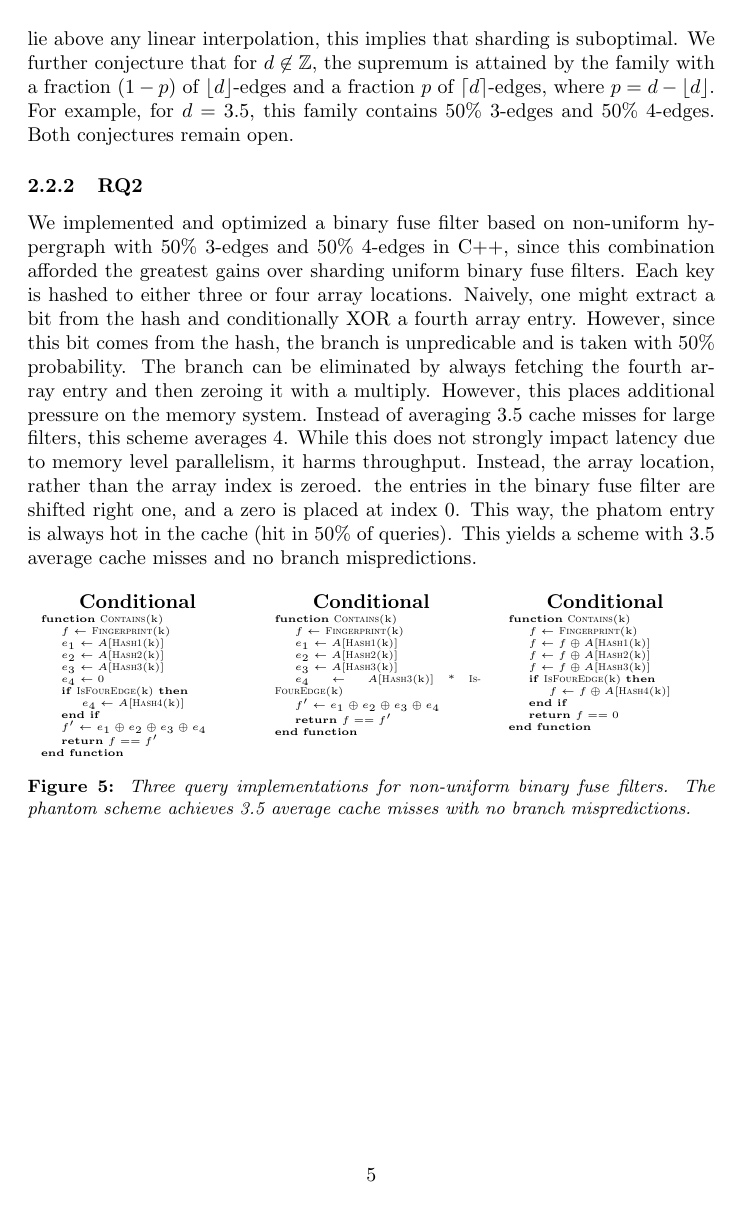
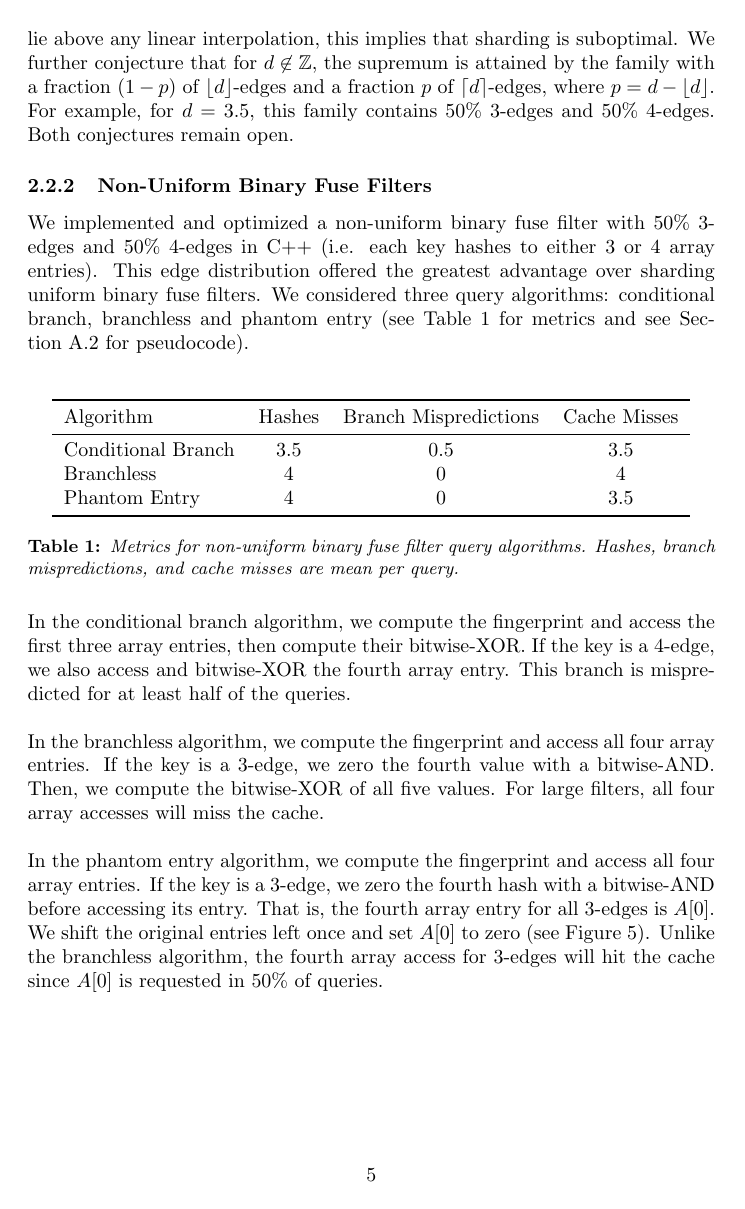
Before and after one commit to SupurCalvinHiggins/uri-portfolio, a LaTeX document (main.tex, which reads figures/csc592-bigdata-impl-tab.tex, sections/csc592-bigdata.tex): page 6 of 9 before the commit and page 6 of 10 after it. Compiled offline with pdfLaTeX.

Commit message:
Added code (need refs).

```diff
--- /dev/null
+++ b/figures/csc592-bigdata-impl-tab.tex
@@ -0,0 +1,14 @@
+\begin{table}[H]
+    \centering
+    \begin{tabular}{lccc}
+        \toprule
+        Algorithm & Hashes & Branch Mispredictions & Cache Misses \\
+        \midrule
+        Conditional Branch & 3.5 & 0.5 & 3.5 \\
+        Branchless        & 4   & 0   & 4   \\
+        Phantom Entry     & 4   & 0   & 3.5 \\
+    \bottomrule
+    \end{tabular}
+    \caption{Metrics for non-uniform binary fuse filter query algorithms. Hashes, branch mispredictions, and cache misses are mean per query.}
+    \label{tab:csc592_bigdata_impl_tab}
+\end{table}
--- a/main.tex
+++ b/main.tex
@@ -8,8 +8,9 @@
 \usepackage{amssymb}
 \usepackage{xcolor}
 \usepackage{caption}
+\usepackage{algorithm}
 \usepackage{algpseudocode}
-\usepackage{algorithmicx}
+\usepackage{booktabs}
 \usepackage[backend=biber]{biblatex}
 
 \usetikzlibrary{arrows.meta, positioning, bending, fit, calc}
--- a/csc592-bigdata.tex
+++ b/sections/csc592-bigdata.tex
@@ -92,81 +90,28 @@ sharding is suboptimal. We further conjecture that for $d \not \in \mathbb{Z}$,
 $\lfloor d \rfloor$-edges and a fraction $p$ of $\lceil d \rceil$-edges, where $p = d - \lfloor d \rfloor$. For example, for $d = 3.5$, this family contains
 50\% 3-edges and 50\% 4-edges. Both conjectures remain open.
 
-\subsubsection{RQ2}
+\subsubsection{Non-Uniform Binary Fuse Filters}
 
 \noindent
-We implemented and optimized a binary fuse filter based on non-uniform hypergraph with 50\% 3-edges and 50\% 4-edges in C++, since this combination afforded the
-greatest gains over sharding uniform binary fuse filters. Each key is hashed to either three or four array locations. Naively,
-one might extract a bit from the hash and conditionally XOR a fourth array entry. However, since this bit comes from the hash, the branch is unpredicable and
-is taken with 50\% probability. The branch can be eliminated by always fetching the fourth array entry and then zeroing it with a multiply. However, this places
-additional pressure on the memory system. Instead of averaging 3.5 cache misses for large filters, this scheme averages 4. While this does not strongly impact
-latency due to memory level parallelism, it harms throughput. Instead, the array location, rather than the array index is zeroed. the entries in the binary
-fuse filter are shifted right one, and a zero is placed at index 0. This way, the phatom entry is always hot in the cache (hit in 50\% of queries). This yields
-a scheme with 3.5 average cache misses and no branch mispredictions.
+We implemented and optimized a non-uniform binary fuse filter with 50\% 3-edges and 50\% 4-edges in C++ (i.e. each key hashes to either 3 or 4 array entries).
+This edge distribution offered the greatest advantage over sharding uniform binary fuse filters. We considered three query algorithms: conditional branch,
+branchless and phantom entry (see Table~\ref{tab:csc592_bigdata_impl_tab} for metrics and see Section~\ref{sec:csc592_bigdata_contains_impl} for pseudocode). \\
 
-% table
-% scheme | # hash | mispredict | # cache miss
-% cond   | 3.5    | 0.5        | 3.5
-% zero   | 4      | 0          | 4
-% phant  | 4      | 0          | 3.5
+\input{figures/csc592-bigdata-impl-tab}
 
-% Move to appendix
-\begin{figure}[H]
-    \centering
-    \begin{minipage}[t]{0.32\textwidth}
-        \centering\textbf{Conditional}
-        \tiny
-        \begin{algorithmic}
-            \Function{Contains}{k}
-                \State $f \gets$ \Call{Fingerprint}{k}
-                \State $e_1 \gets A[$\Call{Hash1}{k}]
-                \State $e_2 \gets A[$\Call{Hash2}{k}]
-                \State $e_3 \gets A[$\Call{Hash3}{k}]
-                \State $e_4 \gets 0$
-                \If{\Call{IsFourEdge}{k}}
-                    \State $e_4 \gets A[$\Call{Hash4}{k}]
-                \EndIf
-                \State $f' \gets e_1 \oplus e_2 \oplus e_3 \oplus e_4$
-                \State \Return $f == f'$
-            \EndFunction
-        \end{algorithmic}
-    \end{minipage}
-    \hfill
-    \begin{minipage}[t]{0.32\textwidth}
-        \centering\textbf{Conditional}
-        \tiny
-        \begin{algorithmic}
-            \Function{Contains}{k}
-                \State $f \gets$ \Call{Fingerprint}{k}
-                \State $e_1 \gets A[$\Call{Hash1}{k}]
-                \State $e_2 \gets A[$\Call{Hash2}{k}]
-                \State $e_3 \gets A[$\Call{Hash3}{k}]
-                \State $e_4 \gets A[$\Call{Hash3}{k}] * \Call{IsFourEdge}{k}
-                \State $f' \gets e_1 \oplus e_2 \oplus e_3 \oplus e_4$
-                \State \Return $f == f'$
-            \EndFunction
-        \end{algorithmic}
-    \end{minipage}
-    \hfill
-    \begin{minipage}[t]{0.32\textwidth}
-        \centering\textbf{Conditional}
-        \tiny
-        \begin{algorithmic}
-            \Function{Contains}{k}
-                \State $f \gets$ \Call{Fingerprint}{k}
-                \State $f \gets f \oplus A[$\Call{Hash1}{k}]
-                \State $f \gets f \oplus A[$\Call{Hash2}{k}]
-                \State $f \gets f \oplus A[$\Call{Hash3}{k}]
-                \If{\Call{IsFourEdge}{k}}
-                    \State $f \gets f \oplus A[$\Call{Hash4}{k}]
-                \EndIf
-                \State \Return $f == 0$
-            \EndFunction
-        \end{algorithmic}
-    \end{minipage}
-    \caption{Three query implementations for non-uniform binary fuse filters. The phantom scheme achieves 3.5 average cache misses with no branch mispredictions.}
-    \label{fig:schemes}
-\end{figure}
+\noindent
+In the conditional branch algorithm, we compute the fingerprint and access the first three array entries, then compute their bitwise-XOR. If the key is a
+4-edge, we also access and bitwise-XOR the fourth array entry. This branch is mispredicted for at least half of the queries. \\
+
+\noindent
+In the branchless algorithm, we compute the fingerprint and access all four array entries. If the key is a 3-edge, we zero the fourth value with a
+bitwise-AND. Then, we compute the bitwise-XOR of all five values. For large filters, all four array accesses will miss the cache. \\
+
+\noindent
+In the phantom entry algorithm, we compute the fingerprint and access all four array entries. If the key is a 3-edge, we zero the fourth hash with a bitwise-AND
+before accessing its entry. That is, the fourth array entry for all 3-edges is $A[0]$. We shift the original entries left once and set $A[0]$ to zero (see
+Figure~\ref{fig:csc592_bigdata_nubff}). Unlike the branchless algorithm, the fourth array access for 3-edges will hit the cache since $A[0]$ is requested in
+50\% of queries. \\
 
 \input{figures/csc592-bigdata-nubff.tex}
 
```
Also changed, not shown: appendix/csc519.tex (added, +1 -0 lines), appendix/csc592-bigdata.tex (added, +17 -0 lines), appendix/csc592-mlsec.tex (added, +1 -0 lines), figures/csc592-bigdata-nubff.tex (+2 -2 lines), figures/csc592-bigdata-pc-bl.tex (added, +15 -0 lines), figures/csc592-bigdata-pc-cond.tex (added, +17 -0 lines), figures/csc592-bigdata-pc-phant.tex (added, +15 -0 lines), ref.bib (+36 -51 lines), sections/title.tex (renamed from title.tex, +1 -1 lines), figures/title-seal.png (renamed from seal.png), main.bbl, main.pdf, sections/csc519.tex (renamed from csc519.tex), sections/csc592-mlsec.tex (renamed from csc592-mlsec.tex), 3 more files, 7 other files.
